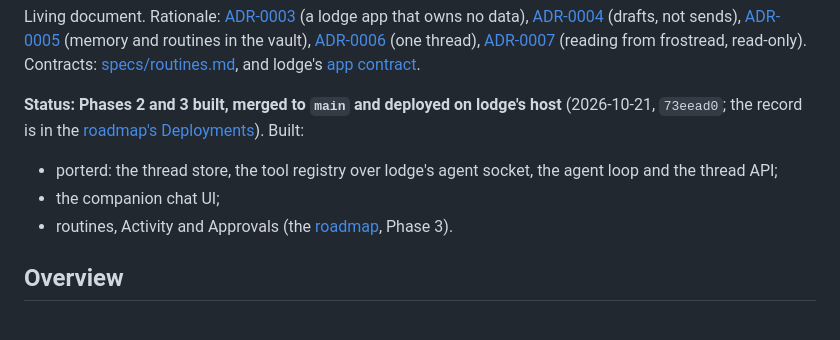
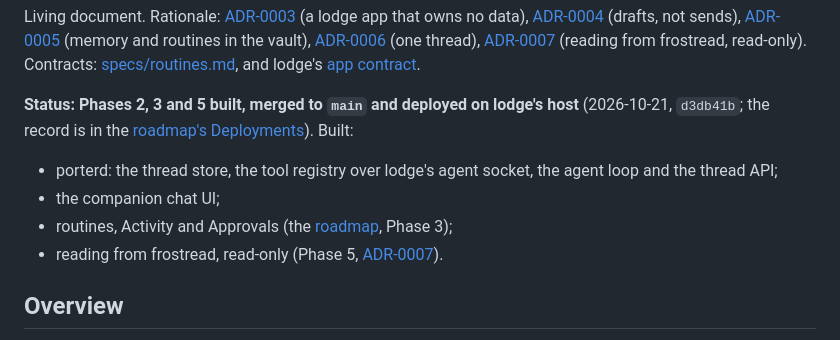
Before and after one commit to frostyard/porter, a Markdown page: docs/design/overview.md, the part around the change. Rendered like a GitHub page.

```diff
--- a/docs/design/overview.md
+++ b/docs/design/overview.md
@@ -13,14 +13,16 @@ frostread, read-only).
 Contracts: [specs/routines.md](../specs/routines.md), and lodge's
 [app contract](https://github.com/frostyard/lodge/blob/main/docs/specs/app-contract.md).
 
-**Status: Phases 2 and 3 built, merged to `main` and deployed on lodge's
-host** (2026-10-21, `73eead0`; the record is in the
+**Status: Phases 2, 3 and 5 built, merged to `main` and deployed on
+lodge's host** (2026-10-21, `d3db41b`; the record is in the
 [roadmap's Deployments](../plans/0001-roadmap.md#deployments)). Built:
 - porterd: the thread store, the tool registry over lodge's agent socket,
   the agent loop and the thread API;
 - the companion chat UI;
 - routines, Activity and Approvals (the
-  [roadmap](../plans/0001-roadmap.md), Phase 3).
+  [roadmap](../plans/0001-roadmap.md), Phase 3);
+- reading from frostread, read-only (Phase 5,
+  [ADR-0007](../adr/0007-porter-reads-frostread-read-only.md)).
 
 ## Overview
 
```
Also changed, not shown: docs/adr/0007-porter-reads-frostread-read-only.md (+1 -1 lines), docs/plans/0001-roadmap.md (+9 -4 lines).
